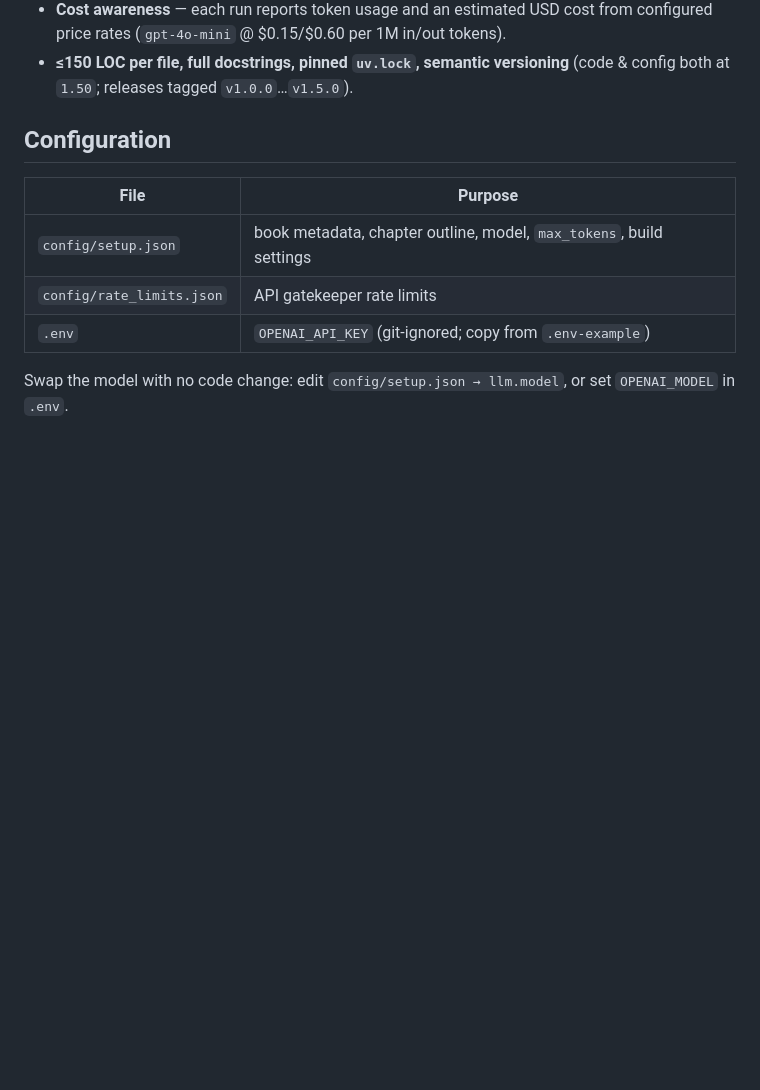
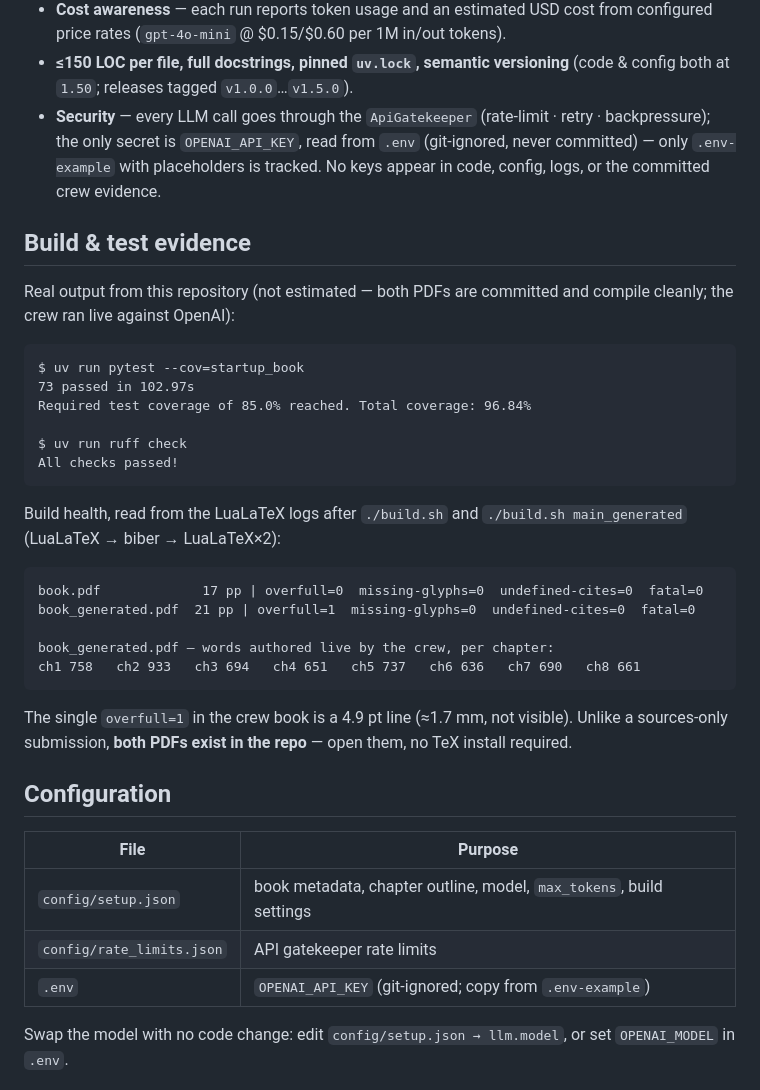
Before and after one commit to yosefshanaa/HW3, a Markdown page: README.md, the part around one of its changes. Rendered like a GitHub page; blank space fills up the shorter version.

````diff
--- a/README.md
+++ b/README.md
@@ -165,6 +181,39 @@ manual review. Other guarantees the project holds itself to:
   from configured price rates (`gpt-4o-mini` @ $0.15/$0.60 per 1M in/out tokens).
 - **≤150 LOC per file, full docstrings, pinned `uv.lock`, semantic versioning**
   (code & config both at `1.50`; releases tagged `v1.0.0`…`v1.5.0`).
+- **Security** — every LLM call goes through the `ApiGatekeeper` (rate-limit ·
+  retry · backpressure); the only secret is `OPENAI_API_KEY`, read from `.env`
+  (git-ignored, never committed) — only `.env-example` with placeholders is
+  tracked. No keys appear in code, config, logs, or the committed crew evidence.
+
+## Build & test evidence
+
+Real output from this repository (not estimated — both PDFs are committed and
+compile cleanly; the crew ran live against OpenAI):
+
+```text
+$ uv run pytest --cov=startup_book
+73 passed in 102.97s
+Required test coverage of 85.0% reached. Total coverage: 96.84%
+
+$ uv run ruff check
+All checks passed!
+```
+
+Build health, read from the LuaLaTeX logs after `./build.sh` and
+`./build.sh main_generated` (LuaLaTeX → biber → LuaLaTeX×2):
+
+```text
+book.pdf             17 pp | overfull=0  missing-glyphs=0  undefined-cites=0  fatal=0
+book_generated.pdf  21 pp | overfull=1  missing-glyphs=0  undefined-cites=0  fatal=0
+
+book_generated.pdf — words authored live by the crew, per chapter:
+ch1 758   ch2 933   ch3 694   ch4 651   ch5 737   ch6 636   ch7 690   ch8 661
+```
+
+The single `overfull=1` in the crew book is a 4.9 pt line (≈1.7 mm, not visible).
+Unlike a sources-only submission, **both PDFs exist in the repo** — open them, no
+TeX install required.
 
 ## Configuration
 
````
Also changed, not shown: other parts of README.md (+34 -18 lines).
